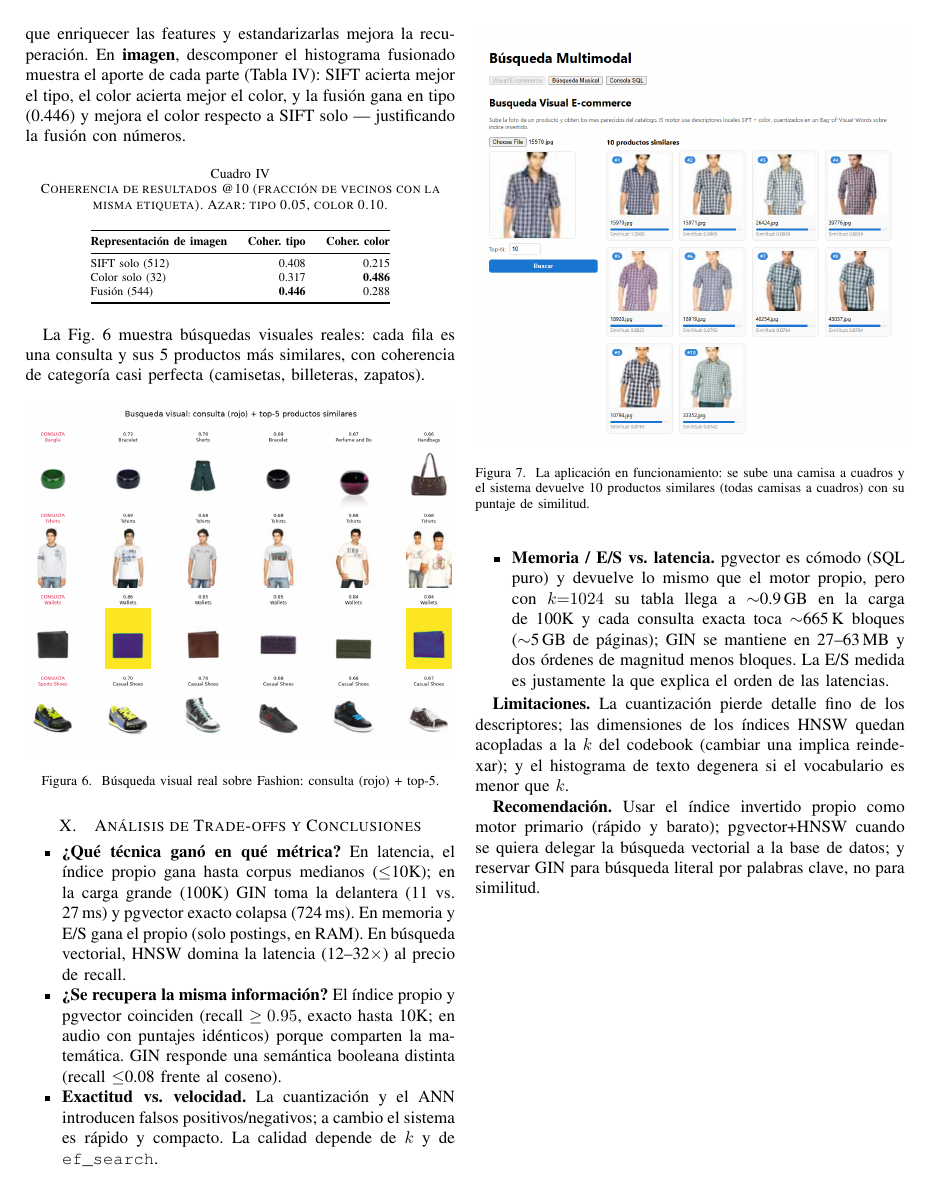
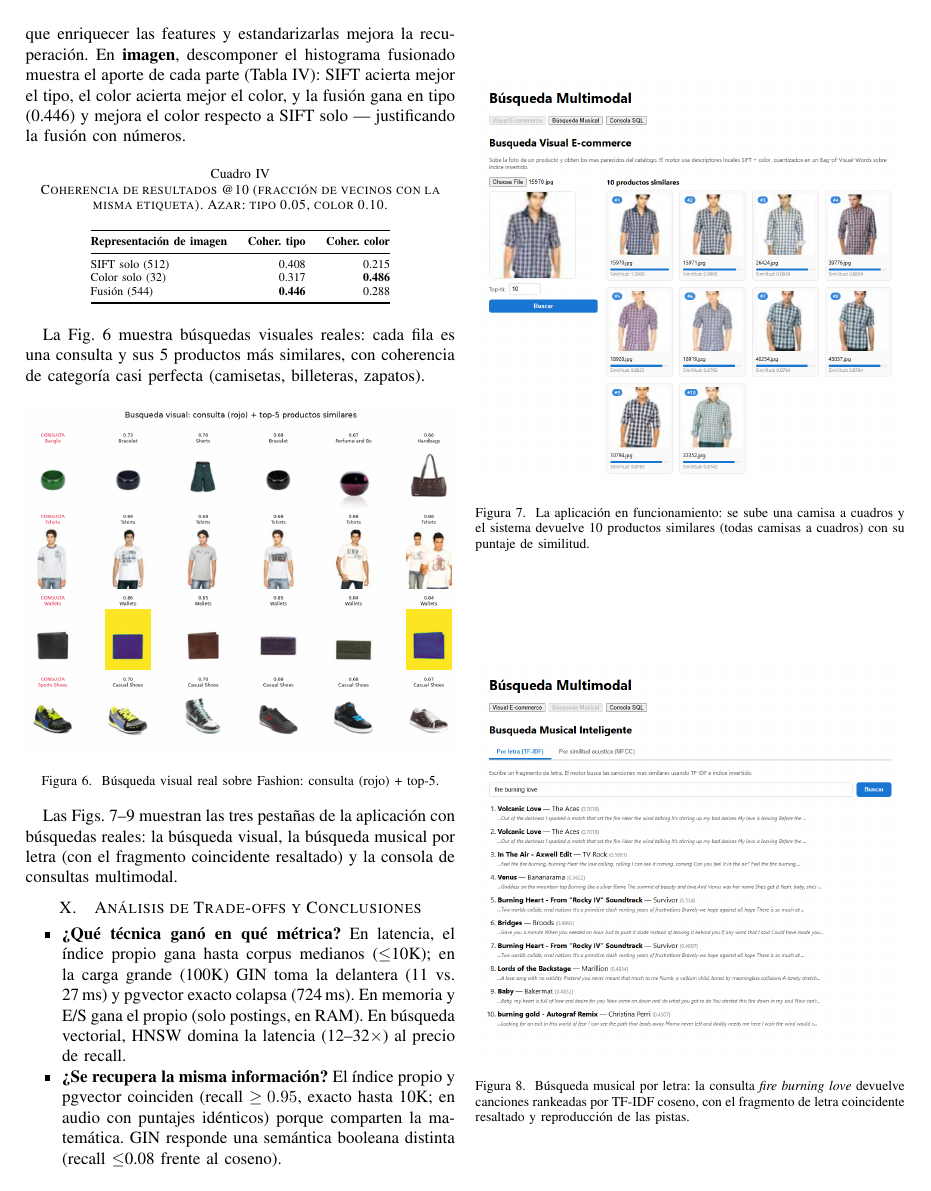
Before and after one commit to gianw-k/BDII-ProyectoII, a LaTeX paper (docs/informe.tex): page 6 of 6 before the commit and page 6 of 7 after it. Compiled offline with pdfLaTeX.

Commit message:
Informe con las capturas de las 3 pestanas de la app: visual, musical y consola

```diff
--- a/docs/informe.tex
+++ b/docs/informe.tex
@@ -677,9 +677,21 @@ perfecta (camisetas, billeteras, zapatos).
 \label{fig:montaje}
 \end{figure}
 
+Las Figs.~\ref{fig:ui}--\ref{fig:ui-sql} muestran las tres pestañas de la
+aplicación con búsquedas reales: la búsqueda visual, la búsqueda musical por
+letra (con el fragmento coincidente resaltado) y la consola de consultas
+multimodal.
+
 \begin{figure}[htbp]\centering
 \includegraphics[width=\columnwidth]{ui_ecommerce.png}
 \caption{La aplicación en funcionamiento: se sube una camisa a cuadros y el
 sistema devuelve 10 productos similares (todas camisas a cuadros) con su
 puntaje de similitud.}
 \label{fig:ui}
+\end{figure}
+
+\begin{figure}[htbp]\centering
+\includegraphics[width=\columnwidth]{ui_music.png}
+\caption{Búsqueda musical por letra: la consulta \textit{fire burning love}
+devuelve canciones rankeadas por TF-IDF coseno, con el fragmento de letra
+coincidente resaltado y reproducción de las pistas.}
@@ -686,3 +706,4 @@ puntaje de similitud.}
+\label{fig:ui-sql}
 \end{figure}
 
 % ══════════════════════════════════════════════════════════════
```
Also changed, not shown: docs/informe.pdf, docs/informe.tex (8 more changed lines).
